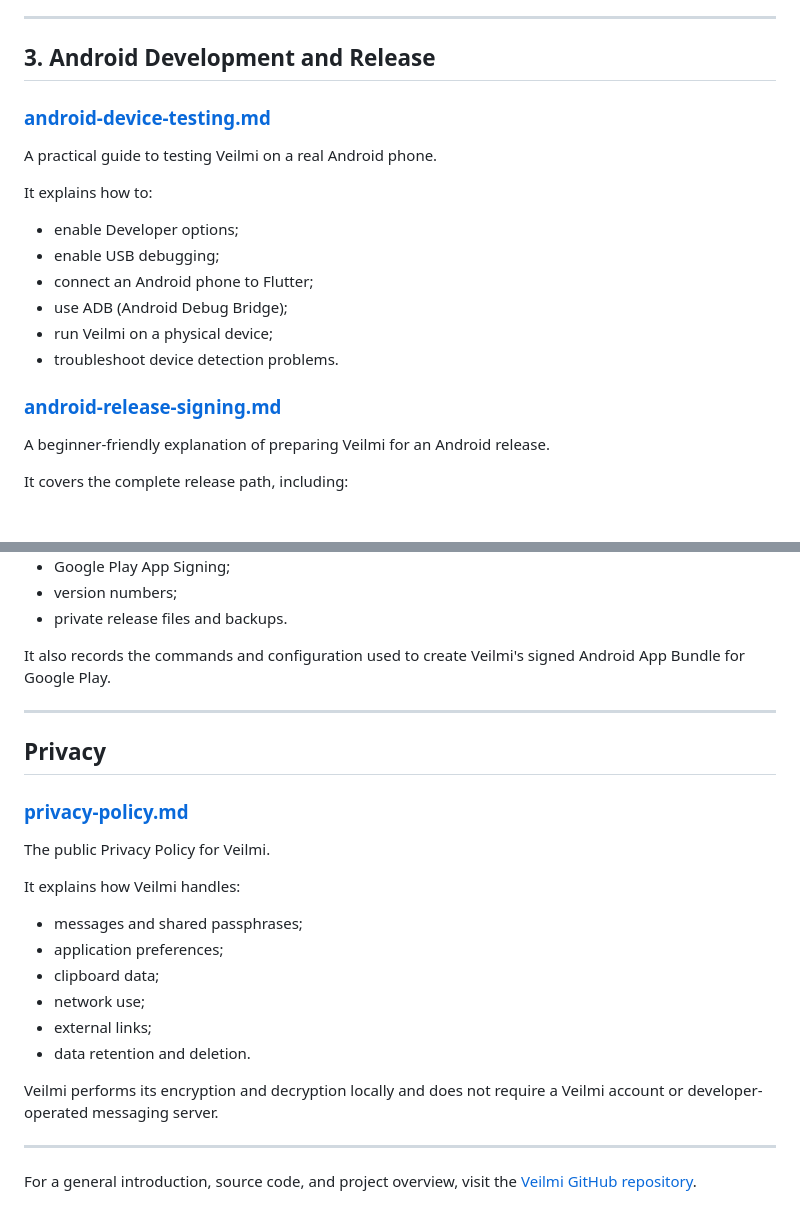
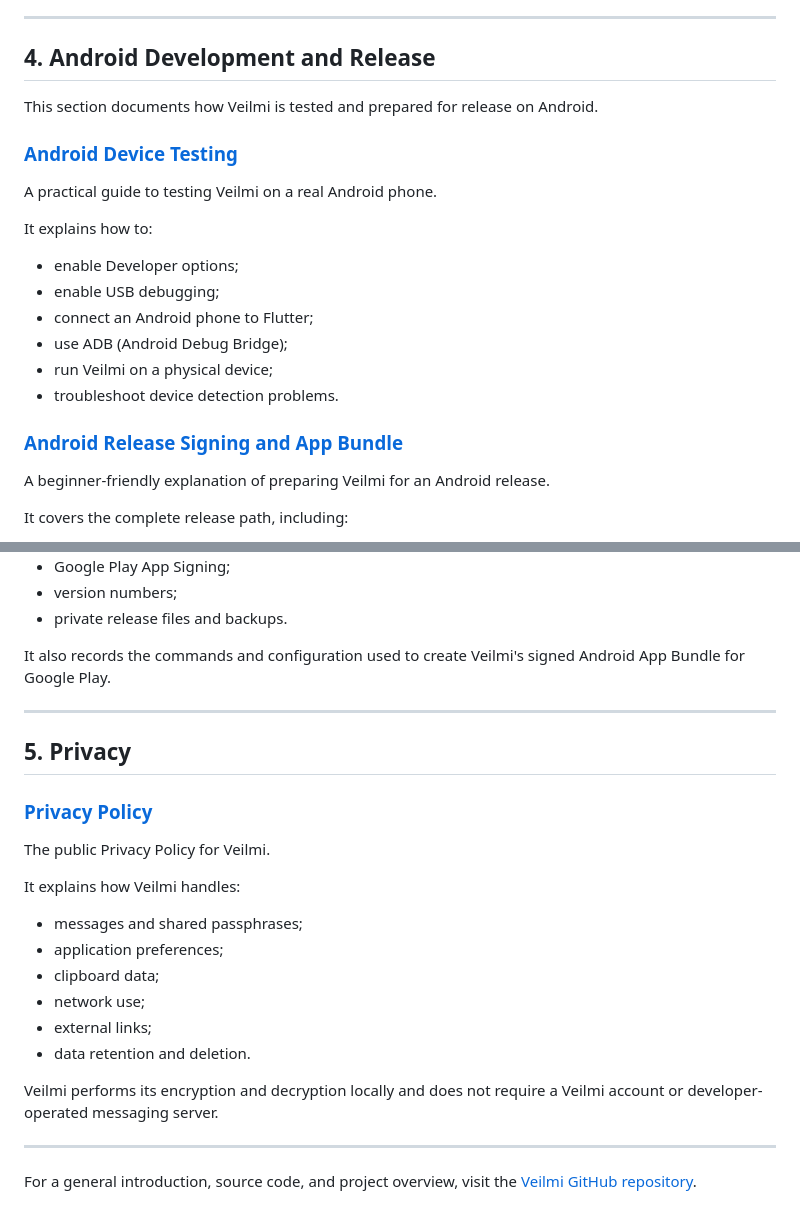
Before and after one commit to noa-jou/Veilmi, a Markdown page: docs/README.md, 2 parts joined by grey strips. GitHub-like rendering.

```diff
--- a/docs/README.md
+++ b/docs/README.md
@@ -68,9 +92,12 @@ It describes:
 
 ---
 
-## 3. Android Development and Release
+## 4. Android Development and Release
 
-### [android-device-testing.md](android-device-testing.md)
+This section documents how Veilmi is tested and prepared for release on
+Android.
+
+### [Android Device Testing](android-device-testing.md)
 
 A practical guide to testing Veilmi on a real Android phone.
 
@@ -83,9 +110,10 @@ It explains how to:
 - run Veilmi on a physical device;
 - troubleshoot device detection problems.
 
-### [android-release-signing.md](android-release-signing.md)
+### [Android Release Signing and App Bundle](android-release-signing.md)
 
-A beginner-friendly explanation of preparing Veilmi for an Android release.
+A beginner-friendly explanation of preparing Veilmi for an Android
+release.
 
 It covers the complete release path, including:
 
@@ -101,14 +129,14 @@ It covers the complete release path, including:
 - version numbers;
 - private release files and backups.
 
-It also records the commands and configuration used to create Veilmi's signed
-Android App Bundle for Google Play.
+It also records the commands and configuration used to create Veilmi's
+signed Android App Bundle for Google Play.
 
 ---
 
-## Privacy
+## 5. Privacy
 
-### [privacy-policy.md](privacy-policy.md)
+### [Privacy Policy](privacy-policy.md)
 
 The public Privacy Policy for Veilmi.
 
@@ -121,8 +149,8 @@ It explains how Veilmi handles:
 - external links;
 - data retention and deletion.
 
-Veilmi performs its encryption and decryption locally and does not require a
-Veilmi account or developer-operated messaging server.
+Veilmi performs its encryption and decryption locally and does not require
+a Veilmi account or developer-operated messaging server.
 
 ---
 
```
Also changed, not shown: other parts of docs/README.md (+55 -31 lines), docs/usage-guide.md (added, +106 -0 lines), docs/usage-guide.zh.md (added, +102 -0 lines).
